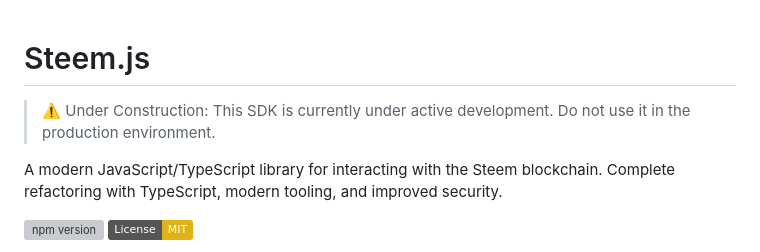
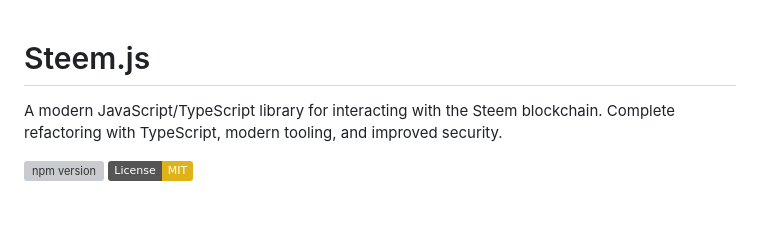
Before and after one commit to steemit/steem-js, a Markdown page: README.md, the part around the change. Drawn GitHub-style; badges without logos; blank space fills up the shorter version; grey boxes are pictures that could not be loaded.

Commit message:
docs: remove 'Under Construction' warning from README
The 2025 rewrite has reached release readiness: typecheck/lint/test
all green, the 1.0.20 verifyTransaction fix verified end-to-end, and
downstream projects (wallet, condenser) already depend on this package
in production. The 'do not use in production' banner no longer reflects
the actual state.

```diff
--- a/README.md
+++ b/README.md
@@ -1,6 +1,4 @@
 # Steem.js
-
-> ⚠️ Under Construction: This SDK is currently under active development.  Do not use it in the production environment.
 
 A modern JavaScript/TypeScript library for interacting with the Steem blockchain. Complete refactoring with TypeScript, modern tooling, and improved security.
 
```
